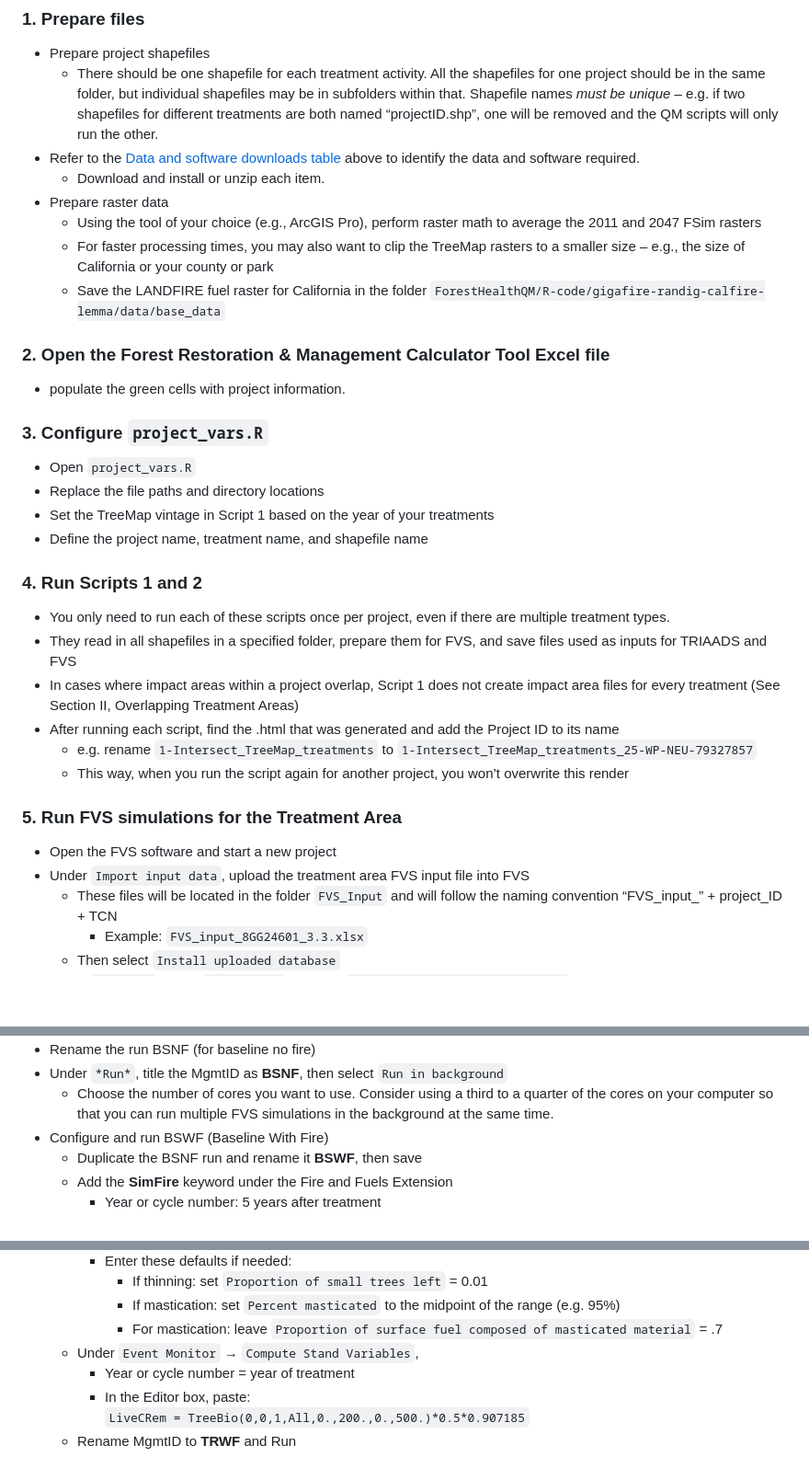
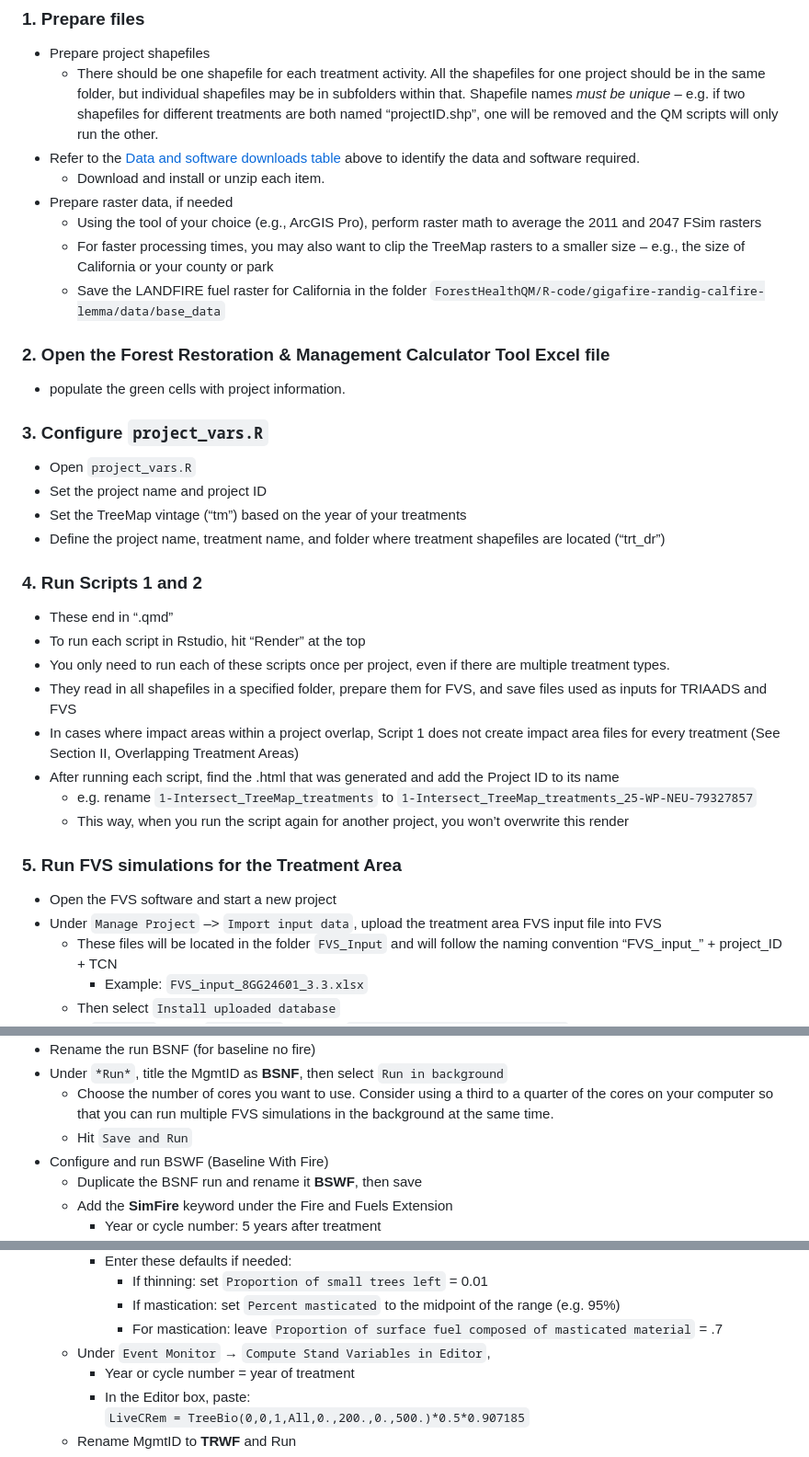
Before and after one commit to arb-ca/ForestHealthQM, a Markdown page: README.md, 3 parts joined by grey strips. Shown at 92% size. Rendered like a GitHub page; blank space fills up the shorter version.

```diff
--- a/README.md
+++ b/README.md
@@ -82,7 +82,7 @@ Use these selections in FVS when instructed in the procedures below.
   table](#downloading-data-and-software) above to identify the data and
   software required.
   - Download and install or unzip each item.
-- Prepare raster data
+- Prepare raster data, if needed
   - Using the tool of your choice (e.g., ArcGIS Pro), perform raster
     math to average the 2011 and 2047 FSim rasters
   - For faster processing times, you may also want to clip the TreeMap
@@ -98,13 +98,15 @@ Use these selections in FVS when instructed in the procedures below.
 ### 3. Configure `project_vars.R`
 
 - Open `project_vars.R`
-- Replace the file paths and directory locations
-- Set the TreeMap vintage in Script 1 based on the year of your
-  treatments
-- Define the project name, treatment name, and shapefile name<br>
+- Set the project name and project ID
+- Set the TreeMap vintage (“tm”) based on the year of your treatments
+- Define the project name, treatment name, and folder where treatment
+  shapefiles are located (“trt_dr”)<br>
 
 ### 4. Run Scripts 1 and 2
 
+- These end in “.qmd”
+- To run each script in Rstudio, hit “Render” at the top
 - You only need to run each of these scripts once per project, even if
   there are multiple treatment types.
 - They read in all shapefiles in a specified folder, prepare them for
@@ -122,8 +124,8 @@ Use these selections in FVS when instructed in the procedures below.
 ### 5. Run FVS simulations for the Treatment Area
 
 - Open the FVS software and start a new project
-- Under `Import input data`, upload the treatment area FVS input file
-  into FVS
+- Under `Manage Project` –\> `Import input data`, upload the treatment
+  area FVS input file into FVS
   - These files will be located in the folder `FVS_Input` and will
     follow the naming convention “FVS_input\_” + project_ID + TCN
     - Example: `FVS_input_8GG24601_3.3.xlsx`
@@ -150,6 +152,7 @@ Use these selections in FVS when instructed in the procedures below.
   - Choose the number of cores you want to use. Consider using a third
     to a quarter of the cores on your computer so that you can run
     multiple FVS simulations in the background at the same time.
+  - Hit `Save and Run`
 - Configure and run BSWF (Baseline With Fire)
   - Duplicate the BSNF run and rename it **BSWF**, then save
   - Add the **SimFire** keyword under the Fire and Fuels Extension
@@ -178,7 +181,7 @@ Use these selections in FVS when instructed in the procedures below.
       - For mastication: leave
         `Proportion of surface fuel composed of masticated material` =
         .7
-  - Under `Event Monitor` → `Compute Stand Variables`,
+  - Under `Event Monitor` → `Compute Stand Variables in Editor`,
     - Year or cycle number = year of treatment
     - In the Editor box, paste:
       `LiveCRem = TreeBio(0,0,1,All,0.,200.,0.,500.)*0.5*0.907185`
```
